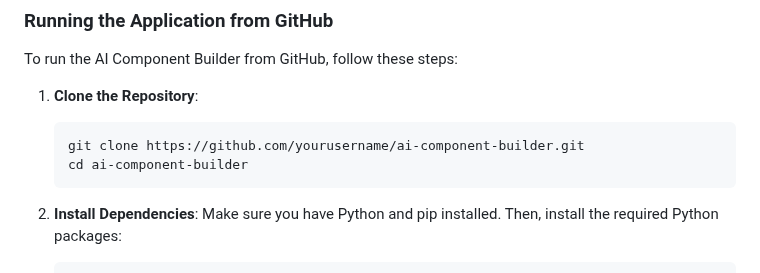
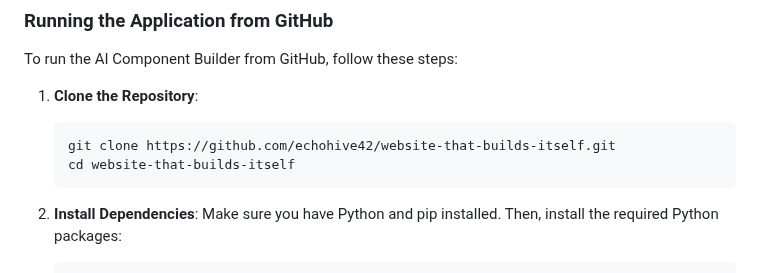
Before and after one commit to echohive42/website-that-builds-itself, a Markdown page: README.md, the part around the change. GitHub-like rendering.

````diff
--- a/README.md
+++ b/README.md
@@ -72,8 +72,8 @@ To run the AI Component Builder from GitHub, follow these steps:
 
 1. **Clone the Repository**:
    ```bash
-   git clone https://github.com/yourusername/ai-component-builder.git
-   cd ai-component-builder
+   git clone https://github.com/echohive42/website-that-builds-itself.git
+   cd website-that-builds-itself
    ```
 
 2. **Install Dependencies**:
````
